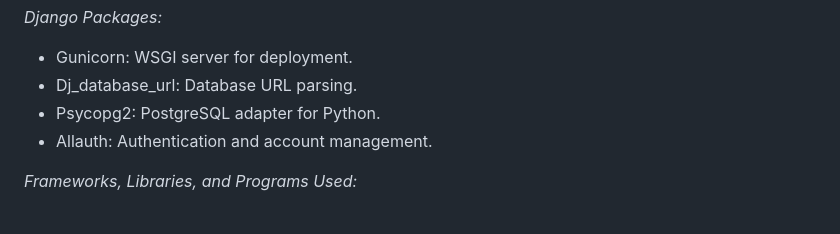
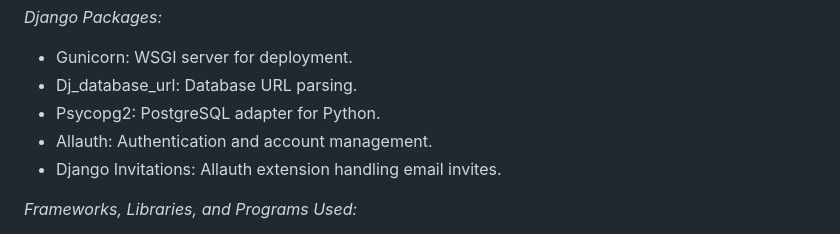
Before and after one commit to jack-brosnan/home-not-alone, a Markdown page: README.md, the part around the change. Drawn GitHub-style.

Commit message:
README: added extra technologies

```diff
--- a/README.md
+++ b/README.md
@@ -163,6 +163,7 @@ List and describe the features you plan to implement in the future.
    - Dj_database_url: Database URL parsing.
    - Psycopg2: PostgreSQL adapter for Python.
    - Allauth: Authentication and account management.
+   - Django Invitations: Allauth extension handling email invites.
 
 *Frameworks, Libraries, and Programs Used:*
 
```
